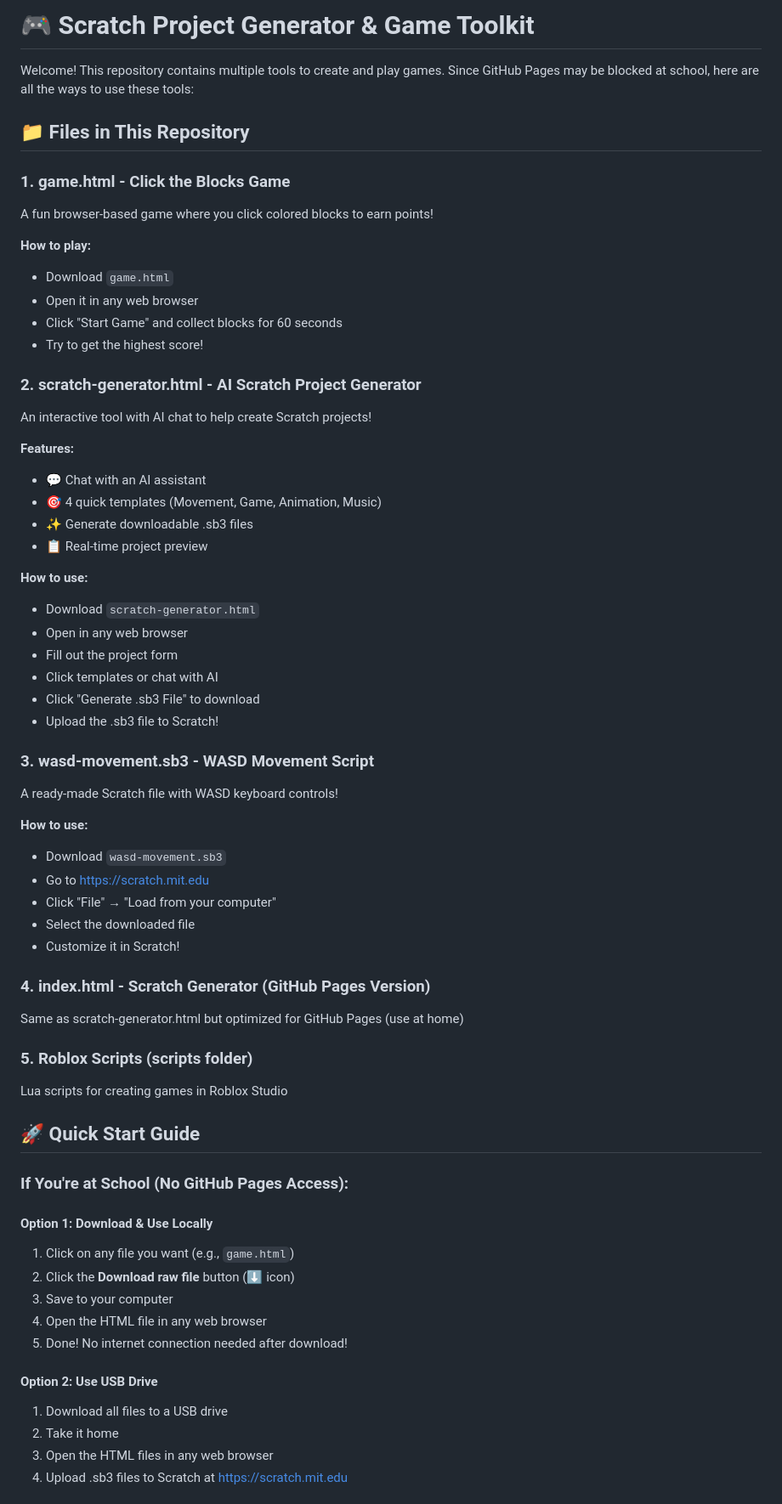
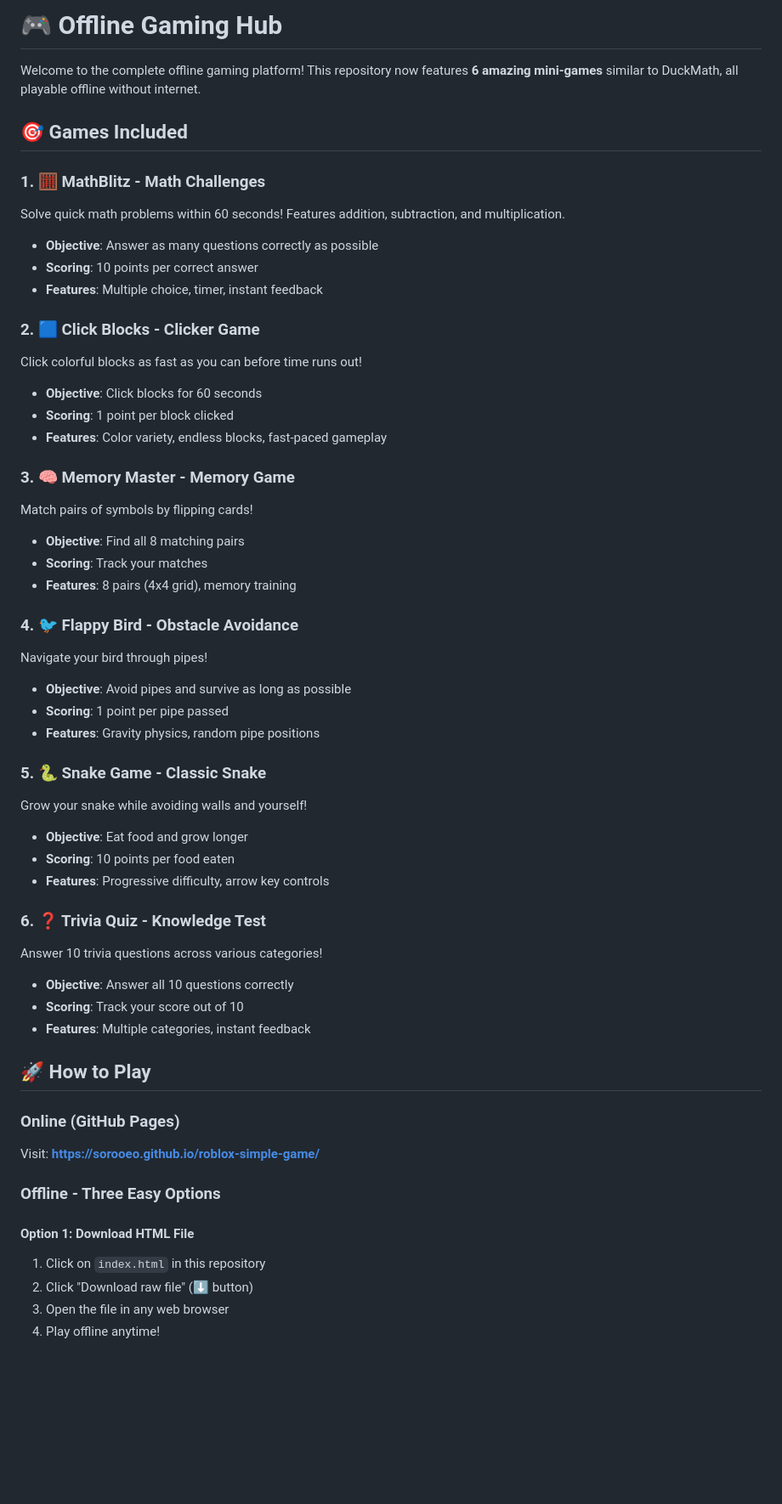
Before and after one commit to sorooeo/roblox-simple-game, a Markdown page: README.md, the part around one of its changes. Shown at 85% size. Rendered like a GitHub page; blank space fills up the shorter version.

```diff
--- a/README.md
+++ b/README.md
@@ -1,65 +1,55 @@
-# 🎮 Scratch Project Generator & Game Toolkit
+# 🎮 Offline Gaming Hub
 
-Welcome! This repository contains multiple tools to create and play games. Since GitHub Pages may be blocked at school, here are all the ways to use these tools:
+Welcome to the complete offline gaming platform! This repository now features **6 amazing mini-games** similar to DuckMath, all playable offline without internet.
 
-## 📁 Files in This Repository
+## 🎯 Games Included
 
-### 1. **game.html** - Click the Blocks Game
-A fun browser-based game where you click colored blocks to earn points!
+### 1. **🧮 MathBlitz** - Math Challenges
+Solve quick math problems within 60 seconds! Features addition, subtraction, and multiplication.
+- **Objective**: Answer as many questions correctly as possible
+- **Scoring**: 10 points per correct answer
+- **Features**: Multiple choice, timer, instant feedback
 
-**How to play:**
-- Download `game.html`
-- Open it in any web browser
-- Click "Start Game" and collect blocks for 60 seconds
-- Try to get the highest score!
+### 2. **🟦 Click Blocks** - Clicker Game
+Click colorful blocks as fast as you can before time runs out!
+- **Objective**: Click blocks for 60 seconds
+- **Scoring**: 1 point per block clicked
+- **Features**: Color variety, endless blocks, fast-paced gameplay
 
-### 2. **scratch-generator.html** - AI Scratch Project Generator
-An interactive tool with AI chat to help create Scratch projects!
+### 3. **🧠 Memory Master** - Memory Game
+Match pairs of symbols by flipping cards!
+- **Objective**: Find all 8 matching pairs
+- **Scoring**: Track your matches
+- **Features**: 8 pairs (4x4 grid), memory training
 
-**Features:**
-- 💬 Chat with an AI assistant
-- 🎯 4 quick templates (Movement, Game, Animation, Music)
-- ✨ Generate downloadable .sb3 files
-- 📋 Real-time project preview
+### 4. **🐦 Flappy Bird** - Obstacle Avoidance
+Navigate your bird through pipes!
+- **Objective**: Avoid pipes and survive as long as possible
+- **Scoring**: 1 point per pipe passed
+- **Features**: Gravity physics, random pipe positions
 
-**How to use:**
-- Download `scratch-generator.html`
-- Open in any web browser
-- Fill out the project form
-- Click templates or chat with AI
-- Click "Generate .sb3 File" to download
-- Upload the .sb3 file to Scratch!
+### 5. **🐍 Snake Game** - Classic Snake
+Grow your snake while avoiding walls and yourself!
+- **Objective**: Eat food and grow longer
+- **Scoring**: 10 points per food eaten
+- **Features**: Progressive difficulty, arrow key controls
 
-### 3. **wasd-movement.sb3** - WASD Movement Script
-A ready-made Scratch file with WASD keyboard controls!
+### 6. **❓ Trivia Quiz** - Knowledge Test
+Answer 10 trivia questions across various categories!
+- **Objective**: Answer all 10 questions correctly
+- **Scoring**: Track your score out of 10
+- **Features**: Multiple categories, instant feedback
 
-**How to use:**
-- Download `wasd-movement.sb3`
-- Go to https://scratch.mit.edu
-- Click "File" → "Load from your computer"
-- Select the downloaded file
-- Customize it in Scratch!
+## 🚀 How to Play
 
-### 4. **index.html** - Scratch Generator (GitHub Pages Version)
-Same as scratch-generator.html but optimized for GitHub Pages (use at home)
+### Online (GitHub Pages)
+Visit: **https://sorooeo.github.io/roblox-simple-game/**
 
-### 5. **Roblox Scripts** (scripts folder)
-Lua scripts for creating games in Roblox Studio
+### Offline - Three Easy Options
 
-## 🚀 Quick Start Guide
+#### Option 1: Download HTML File
+1. Click on `index.html` in this repository
+2. Click "Download raw file" (⬇️ button)
+3. Open the file in any web browser
+4. Play offline anytime!
 
-### If You're at School (No GitHub Pages Access):
-
-#### Option 1: Download & Use Locally
-1. Click on any file you want (e.g., `game.html`)
-2. Click the **Download raw file** button (⬇️ icon)
-3. Save to your computer
-4. Open the HTML file in any web browser
-5. Done! No internet connection needed after download!
-
-#### Option 2: Use USB Drive
-1. Download all files to a USB drive
-2. Take it home
-3. Open the HTML files in any web browser
-4. Upload .sb3 files to Scratch at https://scratch.mit.edu
-
```
Also changed, not shown: other parts of README.md (+103 -135 lines).
